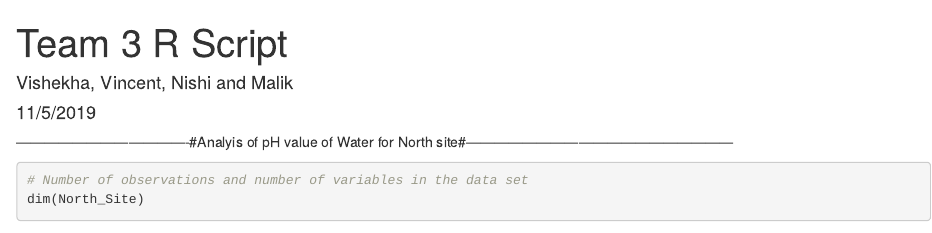
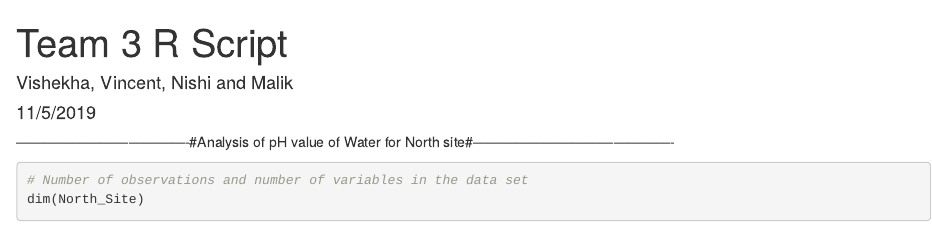
Before and after one commit to malzarah/DW8086, an R Markdown document (R Scripts/Team-3-R Script.Rmd): the page in a window 1100 px wide, from its top. Rendered offline with R 4.5, knitr and Pandoc, with nearby package versions; some code elsewhere in the file could not run offline.

Commit message:
R Script

````diff
--- a/R Scripts/Team-3-R Script.Rmd
+++ b/R Scripts/Team-3-R Script.Rmd
@@ -5,7 +5,7 @@ date: "11/5/2019"
 output: html_document
 ---
 
--------------------------------------#Analyis of pH value of Water for North site#---------------------------------------------------------
+-------------------------------------#Analysis of pH value of Water for North site#-------------------------------------------
 
 ```{r}
 
````
Also changed, not shown: R Scripts/Team-3-R Script.Rmd (2 more changed lines).
